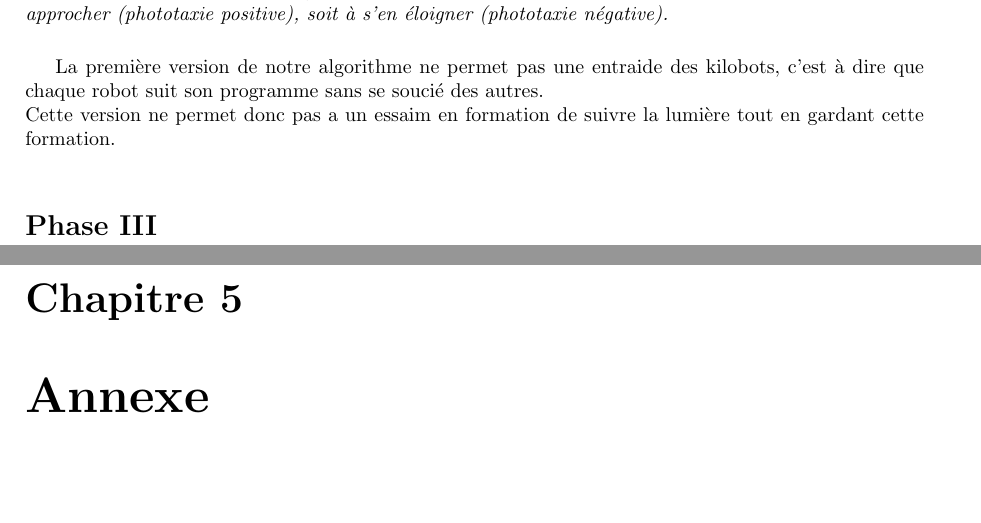
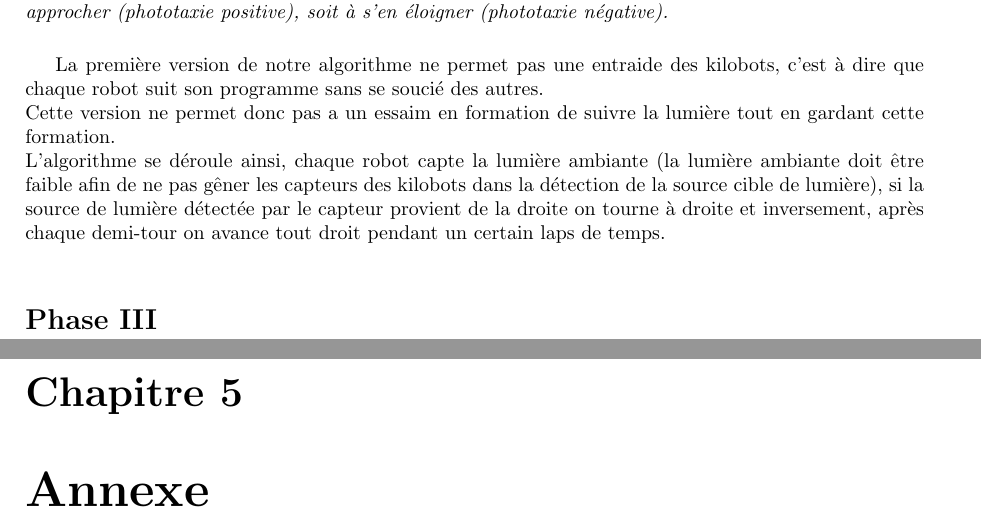
Before and after one commit to LSDev8/PSAR-Kilobot, a LaTeX document (utils/specifications.tex): two parts of pages 16 and 17 of 21, joined at a grey line, cut so that both start at the same text. Compiled offline with pdfLaTeX; the source files are stored in an older character set and shown here as Unicode.

Commit message:
[MOD] ajout dans la phase II

```diff
--- a/utils/specifications.tex
+++ b/utils/specifications.tex
@@ -503,6 +503,7 @@ Notre bio-algorithme se base sur le principe de phototaxis.\\
 \smallskip
 La premi\`ere version de notre algorithme ne permet pas une entraide des kilobots, c'est \`a dire que chaque robot suit son programme sans se souci\'e des autres.\\
 Cette version ne permet donc pas a un essaim en formation de suivre la lumi\`ere tout en gardant cette formation.\\
+L'algorithme se d\'eroule ainsi, chaque robot capte la lumi\`ere ambiante (la lumi\`ere ambiante doit \^etre faible afin de ne pas g\^ener les capteurs des kilobots dans la d\'etection de la source cible de lumi\`ere), si la source de lumi\`ere d\'etect\'ee par le capteur provient de la droite on tourne \`a droite et inversement, apr\`es chaque demi-tour on avance tout droit pendant un certain laps de temps.\\
 
 \iffalse
 La seconce version de notre algorithme utilise l'algorithme de gradient afin de garder les kilobots en formation jusqu'\`a la source de lumi\`ere.\\
```
Also changed, not shown: utils/specifications.pdf.
